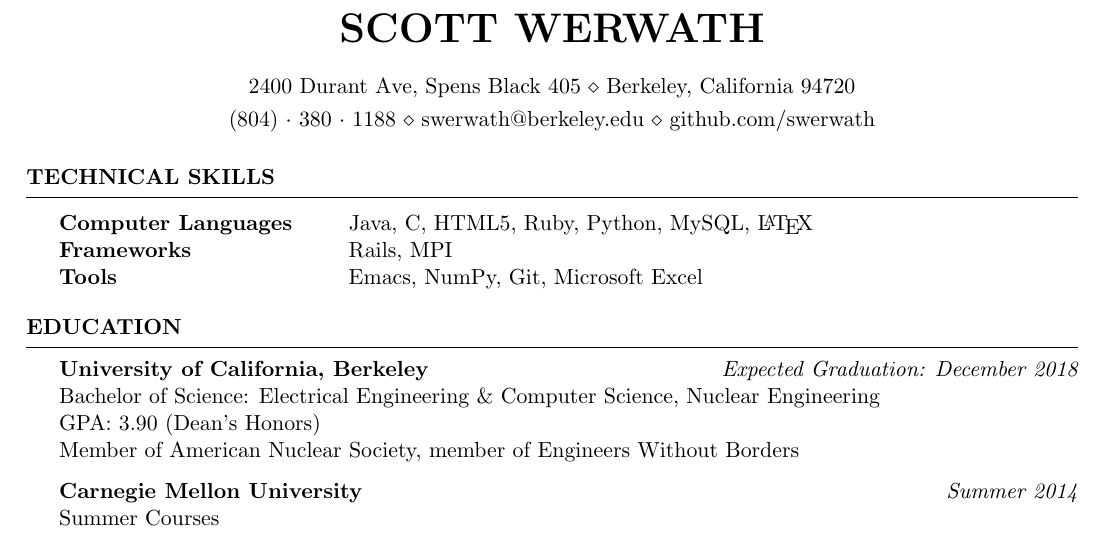
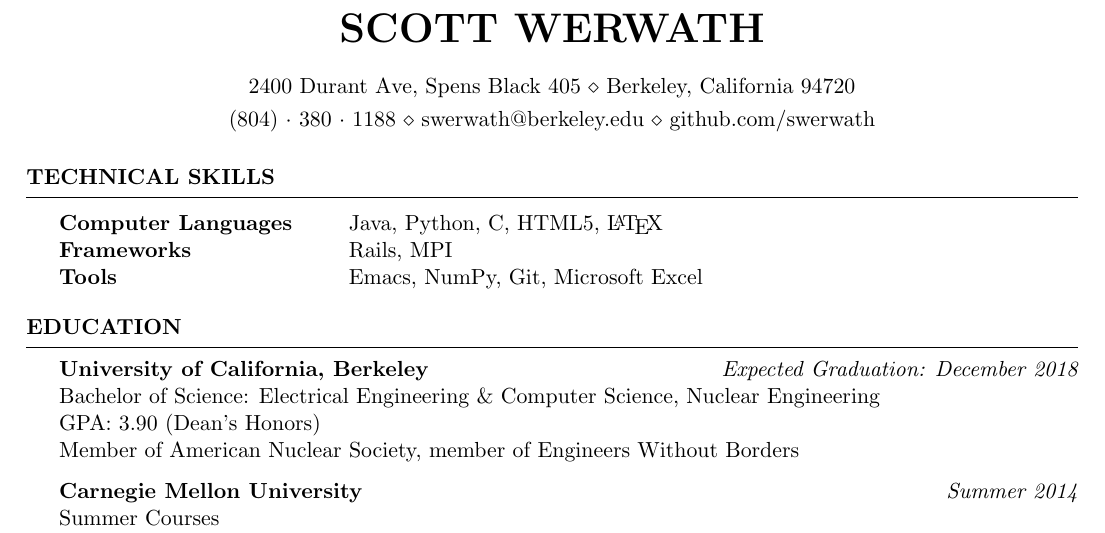
Before and after one commit to swerwath/swerwath.github.io, a LaTeX CV (CV.tex): part of page 1 of 2, cut so that both start at the same text. Compiled offline with pdfLaTeX.

Commit message:
Languages update

```diff
--- a/CV.tex
+++ b/CV.tex
@@ -37,7 +37,7 @@ github.com/swerwath} % Your phone number and email
 \begin{rSection}{Technical Skills}
 
 \begin{tabular}{ @{} >{\bfseries}l @{\hspace{6ex}} l }
-Computer Languages & Java, C, HTML5, Ruby, Python, MySQL, \LaTeX \\
+Computer Languages & Java, Python, C, HTML5, \LaTeX \\
 Frameworks & Rails, MPI \\
 Tools & Emacs, NumPy, Git, Microsoft Excel
 \end{tabular}
```
Also changed, not shown: CV.pdf, 2 other files.
